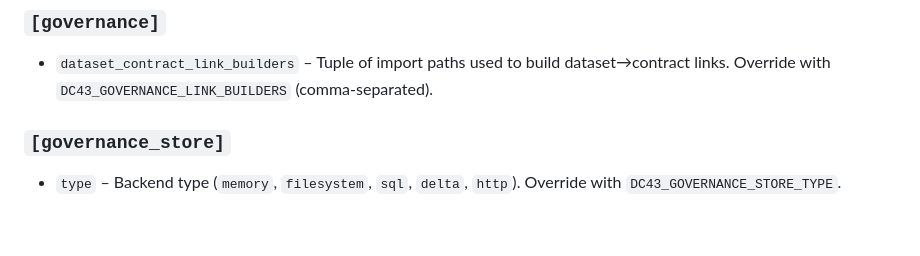
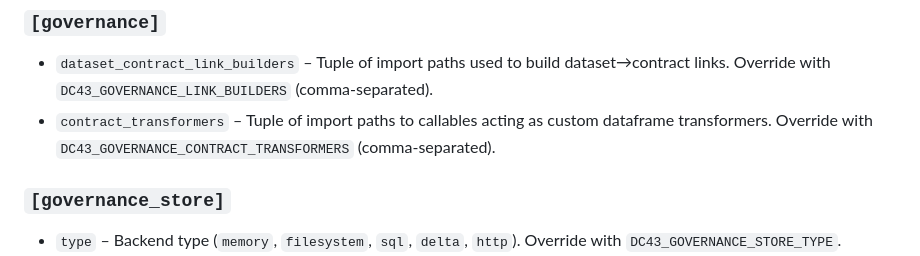
Before and after one commit to NextLab-SRL/dc43, a Markdown page: docs/operations/configuration-reference.md, the part around the change. GitHub-like rendering; blank space fills up the shorter version.

Commit message:
docs: document contract_transformers in configuration reference

```diff
--- a/docs/operations/configuration-reference.md
+++ b/docs/operations/configuration-reference.md
@@ -514,6 +514,7 @@ Unity Catalog updates never target the contract, data product, or governance tab
 
 ### `[governance]`
 - `dataset_contract_link_builders` – Tuple of import paths used to build dataset→contract links. Override with `DC43_GOVERNANCE_LINK_BUILDERS` (comma-separated).
+- `contract_transformers` – Tuple of import paths to callables acting as custom dataframe transformers. Override with `DC43_GOVERNANCE_CONTRACT_TRANSFORMERS` (comma-separated).
 
 ### `[governance_store]`
 - `type` – Backend type (`memory`, `filesystem`, `sql`, `delta`, `http`). Override with `DC43_GOVERNANCE_STORE_TYPE`.
```
